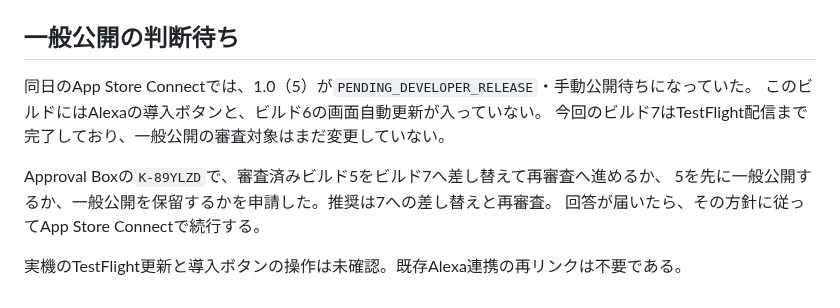
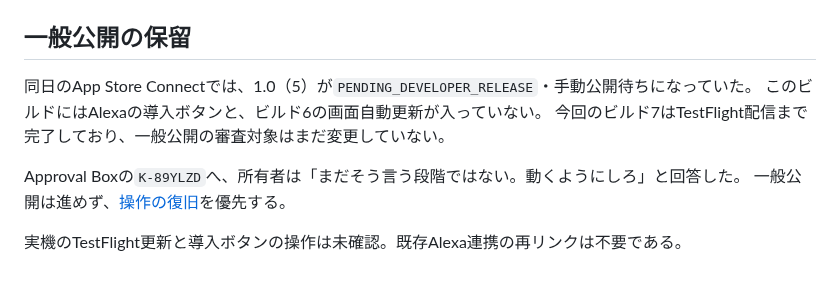
Before and after one commit to kitepon/yui, a Markdown page: docs/alexa-skill-install-status.md, the part around the change. Rendered like a GitHub page.

```diff
--- a/docs/alexa-skill-install-status.md
+++ b/docs/alexa-skill-install-status.md
@@ -19,14 +19,13 @@
 - Xcodeの画面取得とJev Desktopの`Simulator`指定は時間切れになった。端末画面を持つアプリは`Device Hub`として見えており、デスクトップ操作APIで既存のAppleサインイン画面をキャンセルして確認を続けた。Appleのログイン情報は入力していない。
 - Jev Bookmarksは`no_entry`でブラウザを操作しなかったため、上流Jev Ultrafastへ公開URLを直接渡した。
 
-## 一般公開の判断待ち
+## 一般公開の保留
 
 同日のApp Store Connectでは、1.0（5）が`PENDING_DEVELOPER_RELEASE`・手動公開待ちになっていた。
 このビルドにはAlexaの導入ボタンと、ビルド6の画面自動更新が入っていない。
 今回のビルド7はTestFlight配信まで完了しており、一般公開の審査対象はまだ変更していない。
 
-Approval Boxの`K-89YLZD`で、審査済みビルド5をビルド7へ差し替えて再審査へ進めるか、
-5を先に一般公開するか、一般公開を保留するかを申請した。推奨は7への差し替えと再審査。
-回答が届いたら、その方針に従ってApp Store Connectで続行する。
+Approval Boxの`K-89YLZD`へ、所有者は「まだそう言う段階ではない。動くようにしろ」と回答した。
+一般公開は進めず、[操作の復旧](alexa-operation-recovery.md)を優先する。
 
 実機のTestFlight更新と導入ボタンの操作は未確認。既存Alexa連携の再リンクは不要である。
```
Also changed, not shown: docs/alexa-operation-recovery.md (added, +29 -0 lines), docs/alexa.md (+1 -0 lines).
